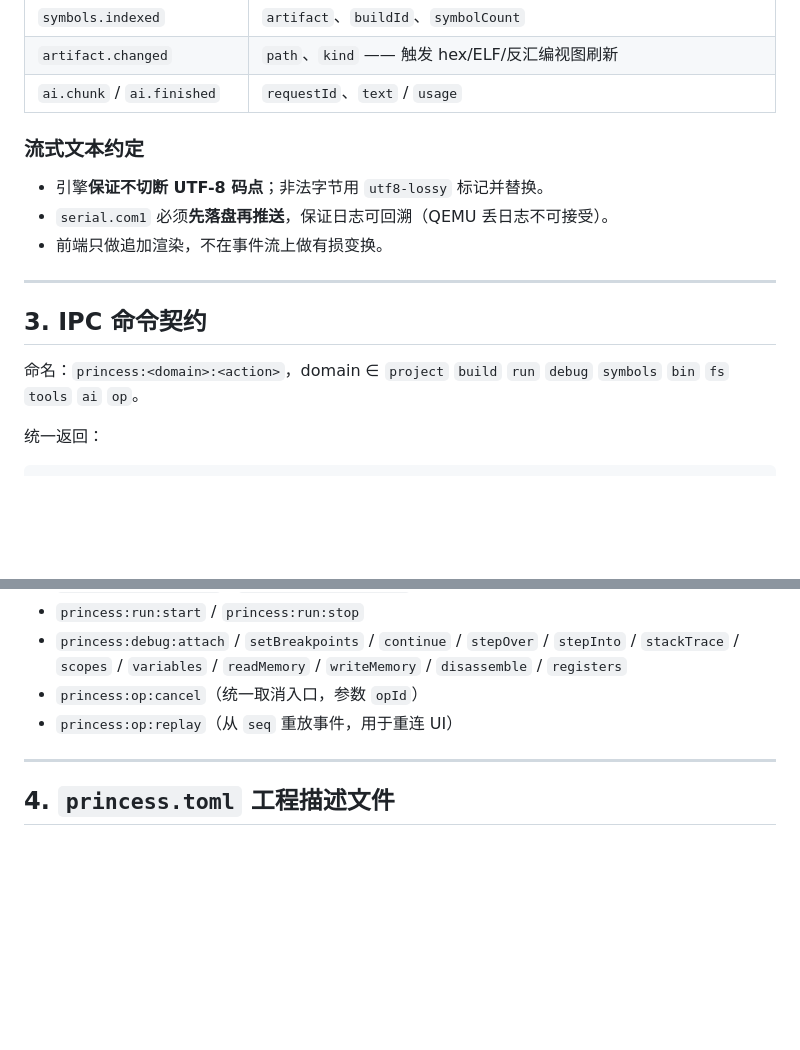
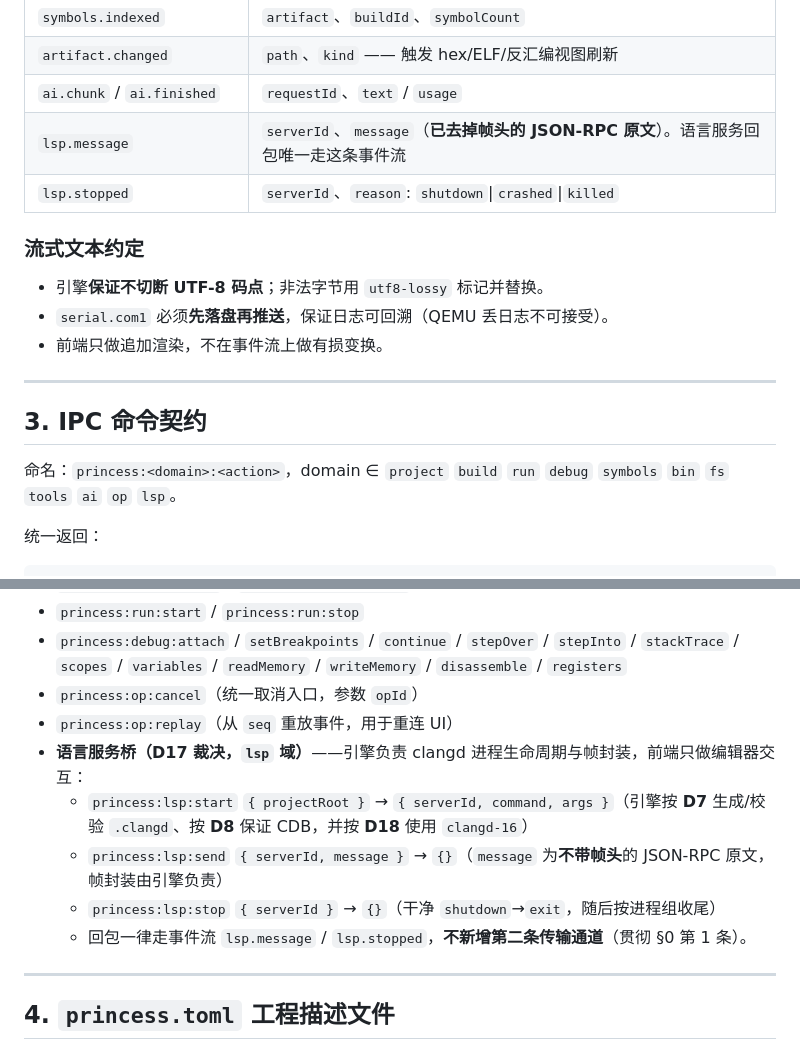
Before and after one commit to LJRDE/PrincessIDE, a Markdown page: docs/spec/10-contracts.md, 2 parts joined by grey strips. Drawn GitHub-style; blank space fills up the shorter version.

Commit message:
spec: ratify lsp domain in IPC contract (start/send/stop + lsp.message/lsp.stopped events); P3 verified

```diff
--- a/docs/spec/10-contracts.md
+++ b/docs/spec/10-contracts.md
@@ -75,6 +75,8 @@
 | `symbols.indexed` | `artifact`、`buildId`、`symbolCount` |
 | `artifact.changed` | `path`、`kind` —— 触发 hex/ELF/反汇编视图刷新 |
 | `ai.chunk` / `ai.finished` | `requestId`、`text` / `usage` |
+| `lsp.message` | `serverId`、`message`（**已去掉帧头的 JSON-RPC 原文**）。语言服务回包唯一走这条事件流 |
+| `lsp.stopped` | `serverId`、`reason`: `shutdown`\|`crashed`\|`killed` |
 
 ### 流式文本约定
 - 引擎**保证不切断 UTF-8 码点**；非法字节用 `utf8-lossy` 标记并替换。
@@ -85,7 +87,7 @@
 
 ## 3. IPC 命令契约
 
-命名：`princess:<domain>:<action>`，domain ∈ `project` `build` `run` `debug` `symbols` `bin` `fs` `tools` `ai` `op`。
+命名：`princess:<domain>:<action>`，domain ∈ `project` `build` `run` `debug` `symbols` `bin` `fs` `tools` `ai` `op` `lsp`。
 
 统一返回：
 
@@ -106,6 +108,11 @@
 - `princess:debug:attach` / `setBreakpoints` / `continue` / `stepOver` / `stepInto` / `stackTrace` / `scopes` / `variables` / `readMemory` / `writeMemory` / `disassemble` / `registers`
 - `princess:op:cancel`（统一取消入口，参数 `opId`）
 - `princess:op:replay`（从 `seq` 重放事件，用于重连 UI）
+- **语言服务桥（D17 裁决，`lsp` 域）**——引擎负责 clangd 进程生命周期与帧封装，前端只做编辑器交互：
+  - `princess:lsp:start` `{ projectRoot }` → `{ serverId, command, args }`（引擎按 **D7** 生成/校验 `.clangd`、按 **D8** 保证 CDB，并按 **D18** 使用 `clangd-16`）
+  - `princess:lsp:send` `{ serverId, message }` → `{}`（`message` 为**不带帧头**的 JSON-RPC 原文，帧封装由引擎负责）
+  - `princess:lsp:stop` `{ serverId }` → `{}`（干净 `shutdown`→`exit`，随后按进程组收尾）
+  - 回包一律走事件流 `lsp.message` / `lsp.stopped`，**不新增第二条传输通道**（贯彻 §0 第 1 条）。
 
 ---
 
```
Also changed, not shown: docs/reports/STATUS.md (+2 -2 lines).
